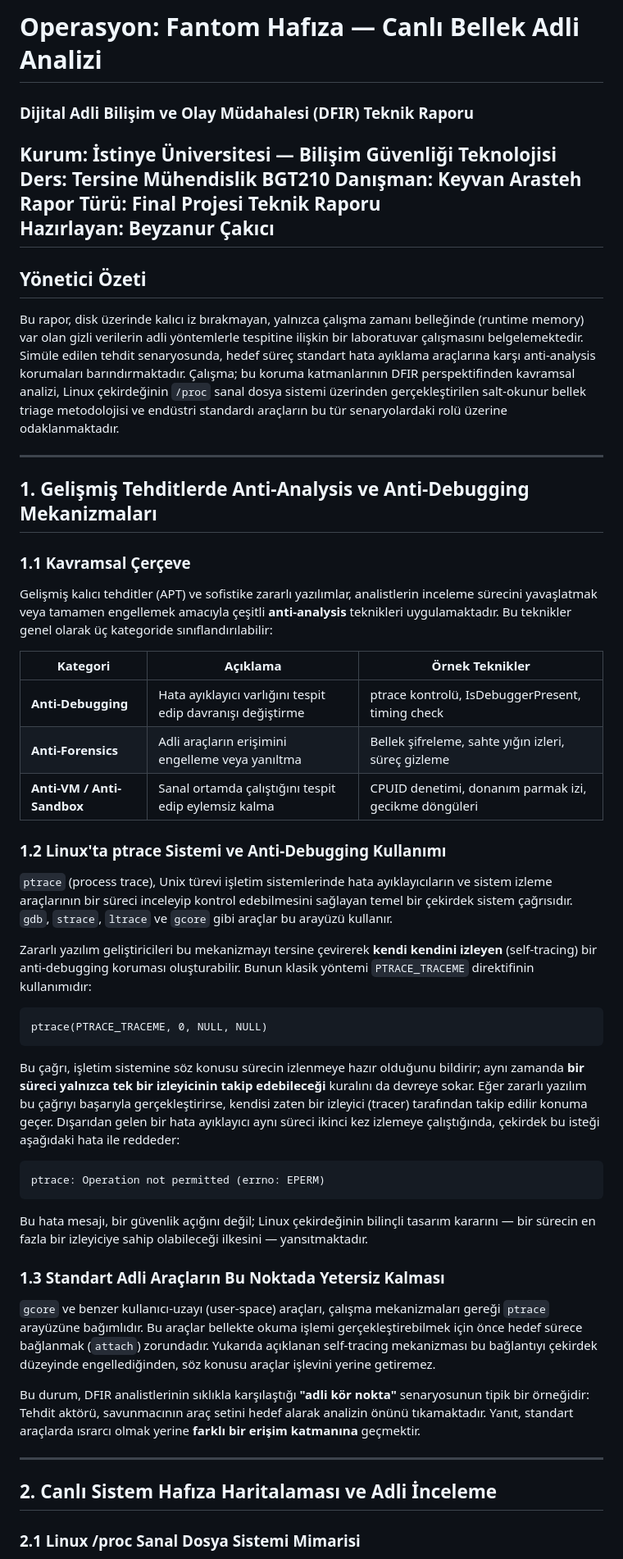
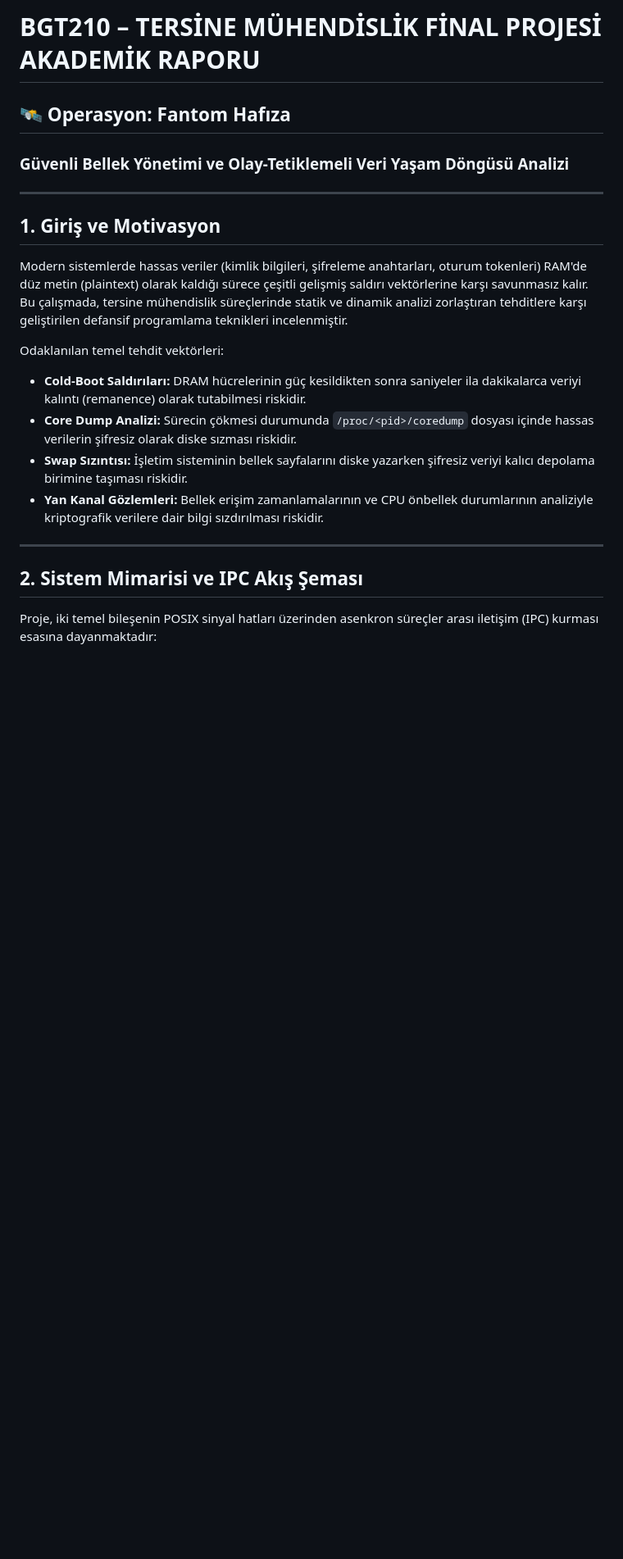
Before and after one commit to byznrckcc/BGT210_Final_Projesi, a Markdown page: research/BGT210_Akademik_Rapor.md, the part around one of its changes. Shown at 82% size. Rendered like a GitHub page; blank space fills up the shorter version.

````diff
--- a/research/BGT210_Akademik_Rapor.md
+++ b/research/BGT210_Akademik_Rapor.md
@@ -1,58 +1,24 @@
-# Operasyon: Fantom Hafıza — Canlı Bellek Adli Analizi
-### Dijital Adli Bilişim ve Olay Müdahalesi (DFIR) Teknik Raporu
+# BGT210 – TERSİNE MÜHENDİSLİK FİNAL PROJESİ AKADEMİK RAPORU
 
-**Kurum:** İstinye Üniversitesi — Bilişim Güvenliği Teknolojisi
-**Ders:** Tersine Mühendislik BGT210
-**Danışman:** Keyvan Arasteh
-**Rapor Türü:** Final Projesi Teknik Raporu
-**Hazırlayan:** Beyzanur Çakıcı
----
-
-## Yönetici Özeti
-
-Bu rapor, disk üzerinde kalıcı iz bırakmayan, yalnızca çalışma zamanı belleğinde (runtime memory) var olan gizli verilerin adli yöntemlerle tespitine ilişkin bir laboratuvar çalışmasını belgelemektedir. Simüle edilen tehdit senaryosunda, hedef süreç standart hata ayıklama araçlarına karşı anti-analysis korumaları barındırmaktadır. Çalışma; bu koruma katmanlarının DFIR perspektifinden kavramsal analizi, Linux çekirdeğinin `/proc` sanal dosya sistemi üzerinden gerçekleştirilen salt-okunur bellek triage metodolojisi ve endüstri standardı araçların bu tür senaryolardaki rolü üzerine odaklanmaktadır.
+## 🛰️ Operasyon: Fantom Hafıza
+### Güvenli Bellek Yönetimi ve Olay-Tetiklemeli Veri Yaşam Döngüsü Analizi
 
 ---
 
-## 1. Gelişmiş Tehditlerde Anti-Analysis ve Anti-Debugging Mekanizmaları
+## 1. Giriş ve Motivasyon
 
-### 1.1 Kavramsal Çerçeve
+Modern sistemlerde hassas veriler (kimlik bilgileri, şifreleme anahtarları, oturum tokenleri) RAM'de düz metin (plaintext) olarak kaldığı sürece çeşitli gelişmiş saldırı vektörlerine karşı savunmasız kalır. Bu çalışmada, tersine mühendislik süreçlerinde statik ve dinamik analizi zorlaştıran tehditlere karşı geliştirilen defansif programlama teknikleri incelenmiştir.
 
-Gelişmiş kalıcı tehditler (APT) ve sofistike zararlı yazılımlar, analistlerin inceleme sürecini yavaşlatmak veya tamamen engellemek amacıyla çeşitli **anti-analysis** teknikleri uygulamaktadır. Bu teknikler genel olarak üç kategoride sınıflandırılabilir:
+Odaklanılan temel tehdit vektörleri:
 
-| Kategori | Açıklama | Örnek Teknikler |
-|---|---|---|
-| **Anti-Debugging** | Hata ayıklayıcı varlığını tespit edip davranışı değiştirme | ptrace kontrolü, IsDebuggerPresent, timing check |
-| **Anti-Forensics** | Adli araçların erişimini engelleme veya yanıltma | Bellek şifreleme, sahte yığın izleri, süreç gizleme |
-| **Anti-VM / Anti-Sandbox** | Sanal ortamda çalıştığını tespit edip eylemsiz kalma | CPUID denetimi, donanım parmak izi, gecikme döngüleri |
-
-### 1.2 Linux'ta ptrace Sistemi ve Anti-Debugging Kullanımı
-
-`ptrace` (process trace), Unix türevi işletim sistemlerinde hata ayıklayıcıların ve sistem izleme araçlarının bir süreci inceleyip kontrol edebilmesini sağlayan temel bir çekirdek sistem çağrısıdır. `gdb`, `strace`, `ltrace` ve `gcore` gibi araçlar bu arayüzü kullanır.
-
-Zararlı yazılım geliştiricileri bu mekanizmayı tersine çevirerek **kendi kendini izleyen** (self-tracing) bir anti-debugging koruması oluşturabilir. Bunun klasik yöntemi `PTRACE_TRACEME` direktifinin kullanımıdır:
-
-```
-ptrace(PTRACE_TRACEME, 0, NULL, NULL)
-```
-
-Bu çağrı, işletim sistemine söz konusu sürecin izlenmeye hazır olduğunu bildirir; aynı zamanda **bir süreci yalnızca tek bir izleyicinin takip edebileceği** kuralını da devreye sokar. Eğer zararlı yazılım bu çağrıyı başarıyla gerçekleştirirse, kendisi zaten bir izleyici (tracer) tarafından takip edilir konuma geçer. Dışarıdan gelen bir hata ayıklayıcı aynı süreci ikinci kez izlemeye çalıştığında, çekirdek bu isteği aşağıdaki hata ile reddeder:
-
-```
-ptrace: Operation not permitted (errno: EPERM)
-```
-
-Bu hata mesajı, bir güvenlik açığını değil; Linux çekirdeğinin bilinçli tasarım kararını — bir sürecin en fazla bir izleyiciye sahip olabileceği ilkesini — yansıtmaktadır.
-
-### 1.3 Standart Adli Araçların Bu Noktada Yetersiz Kalması
-
-`gcore` ve benzer kullanıcı-uzayı (user-space) araçları, çalışma mekanizmaları gereği `ptrace` arayüzüne bağımlıdır. Bu araçlar bellekte okuma işlemi gerçekleştirebilmek için önce hedef sürece bağlanmak (`attach`) zorundadır. Yukarıda açıklanan self-tracing mekanizması bu bağlantıyı çekirdek düzeyinde engellediğinden, söz konusu araçlar işlevini yerine getiremez.
-
-Bu durum, DFIR analistlerinin sıklıkla karşılaştığı **"adli kör nokta"** senaryosunun tipik bir örneğidir: Tehdit aktörü, savunmacının araç setini hedef alarak analizin önünü tıkamaktadır. Yanıt, standart araçlarda ısrarcı olmak yerine **farklı bir erişim katmanına** geçmektir.
+- **Cold-Boot Saldırıları:** DRAM hücrelerinin güç kesildikten sonra saniyeler ila dakikalarca veriyi kalıntı (remanence) olarak tutabilmesi riskidir.
+- **Core Dump Analizi:** Sürecin çökmesi durumunda `/proc/<pid>/coredump` dosyası içinde hassas verilerin şifresiz olarak diske sızması riskidir.
+- **Swap Sızıntısı:** İşletim sisteminin bellek sayfalarını diske yazarken şifresiz veriyi kalıcı depolama birimine taşıması riskidir.
+- **Yan Kanal Gözlemleri:** Bellek erişim zamanlamalarının ve CPU önbellek durumlarının analiziyle kriptografik verilere dair bilgi sızdırılması riskidir.
 
 ---
 
-## 2. Canlı Sistem Hafıza Haritalaması ve Adli İnceleme
+## 2. Sistem Mimarisi ve IPC Akış Şeması
 
-### 2.1 Linux /proc Sanal Dosya Sistemi Mimarisi
+Proje, iki temel bileşenin POSIX sinyal hatları üzerinden asenkron süreçler arası iletişim (IPC) kurması esasına dayanmaktadır:
 
````
Also changed, not shown: other parts of research/BGT210_Akademik_Rapor.md (+115 -127 lines).
